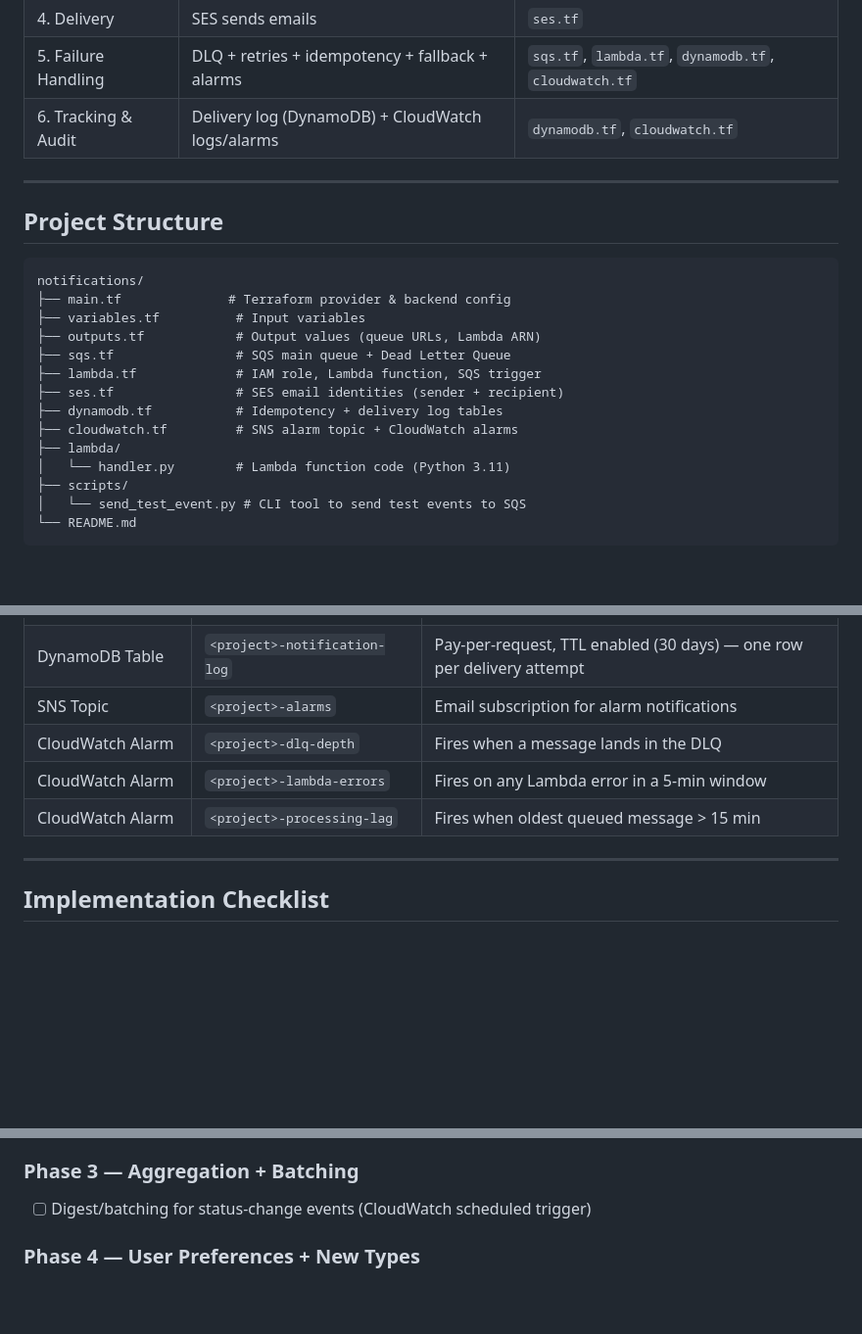
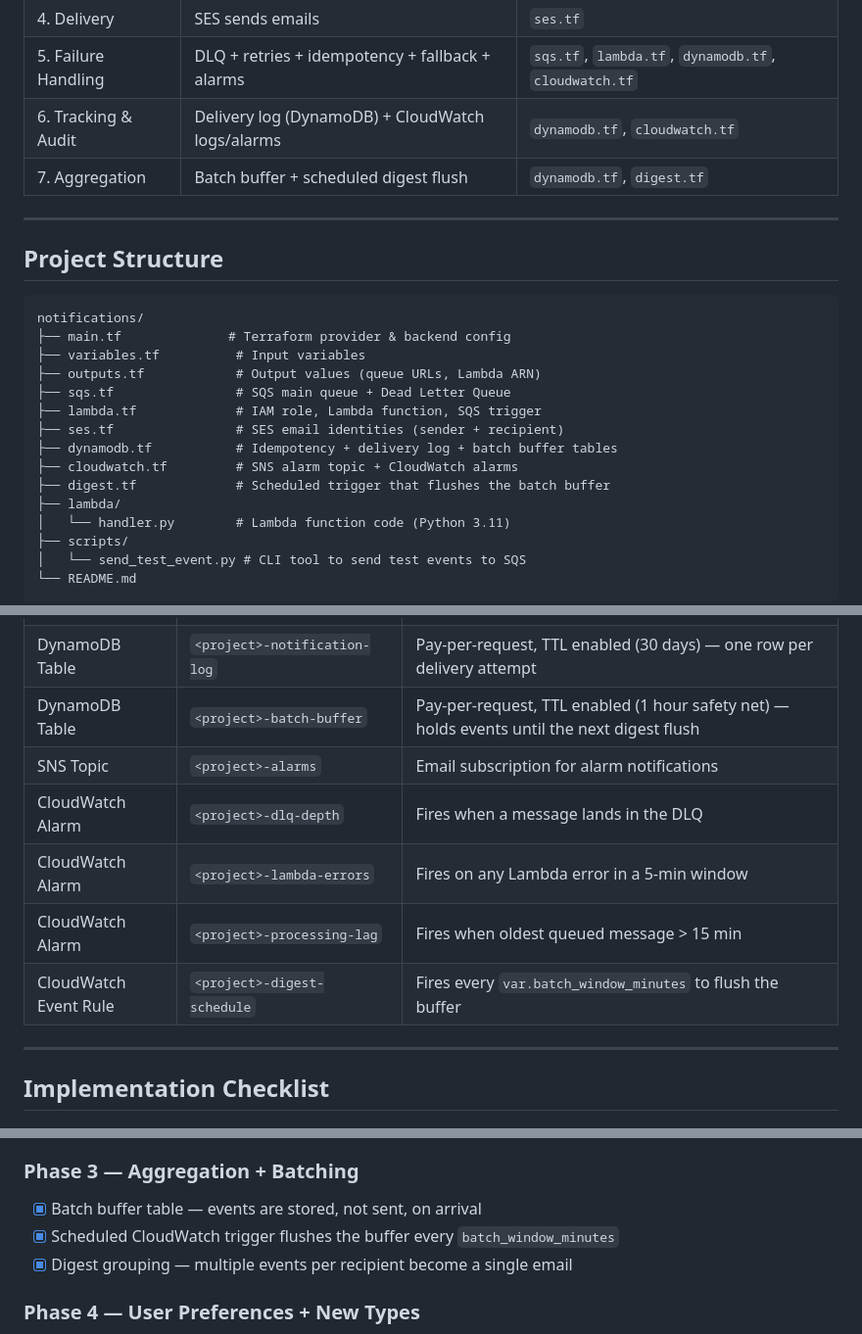
Before and after one commit to namhngo/Terraform-infra-setup, a Markdown page: notifications/README.md, 3 parts joined by grey strips. Shown at 98% size. GitHub-like rendering; blank space fills up the shorter version.

```diff
--- a/notifications/README.md
+++ b/notifications/README.md
@@ -49,6 +52,7 @@ Terraform configuration for an asynchronous notification system built on SQS + L
 | 4. Delivery | SES sends emails | `ses.tf` |
 | 5. Failure Handling | DLQ + retries + idempotency + fallback + alarms | `sqs.tf`, `lambda.tf`, `dynamodb.tf`, `cloudwatch.tf` |
 | 6. Tracking & Audit | Delivery log (DynamoDB) + CloudWatch logs/alarms | `dynamodb.tf`, `cloudwatch.tf` |
+| 7. Aggregation | Batch buffer + scheduled digest flush | `dynamodb.tf`, `digest.tf` |
 
 ---
 
@@ -62,8 +66,9 @@ notifications/
 ├── sqs.tf                # SQS main queue + Dead Letter Queue
 ├── lambda.tf             # IAM role, Lambda function, SQS trigger
 ├── ses.tf                # SES email identities (sender + recipient)
-├── dynamodb.tf           # Idempotency + delivery log tables
+├── dynamodb.tf           # Idempotency + delivery log + batch buffer tables
 ├── cloudwatch.tf         # SNS alarm topic + CloudWatch alarms
+├── digest.tf             # Scheduled trigger that flushes the batch buffer
 ├── lambda/
 │   └── handler.py        # Lambda function code (Python 3.11)
 ├── scripts/
@@ -135,10 +145,12 @@ Paste the queue URL from `terraform output sqs_queue_url` when prompted.
 | SES Identity (recipient) | `var.test_recipient_email` | Required in SES sandbox |
 | DynamoDB Table | `<project>-idempotency` | Pay-per-request, TTL enabled (1 day) |
 | DynamoDB Table | `<project>-notification-log` | Pay-per-request, TTL enabled (30 days) — one row per delivery attempt |
+| DynamoDB Table | `<project>-batch-buffer` | Pay-per-request, TTL enabled (1 hour safety net) — holds events until the next digest flush |
 | SNS Topic | `<project>-alarms` | Email subscription for alarm notifications |
 | CloudWatch Alarm | `<project>-dlq-depth` | Fires when a message lands in the DLQ |
 | CloudWatch Alarm | `<project>-lambda-errors` | Fires on any Lambda error in a 5-min window |
 | CloudWatch Alarm | `<project>-processing-lag` | Fires when oldest queued message > 15 min |
+| CloudWatch Event Rule | `<project>-digest-schedule` | Fires every `var.batch_window_minutes` to flush the buffer |
 
 ---
 
@@ -165,7 +177,9 @@ Paste the queue URL from `terraform output sqs_queue_url` when prompted.
 
 ### Phase 3 — Aggregation + Batching
 
-- [ ] Digest/batching for status-change events (CloudWatch scheduled trigger)
+- [x] Batch buffer table — events are stored, not sent, on arrival
+- [x] Scheduled CloudWatch trigger flushes the buffer every `batch_window_minutes`
+- [x] Digest grouping — multiple events per recipient become a single email
 
 ### Phase 4 — User Preferences + New Types
 
```
Also changed, not shown: other parts of notifications/README.md (+36 -27 lines).
